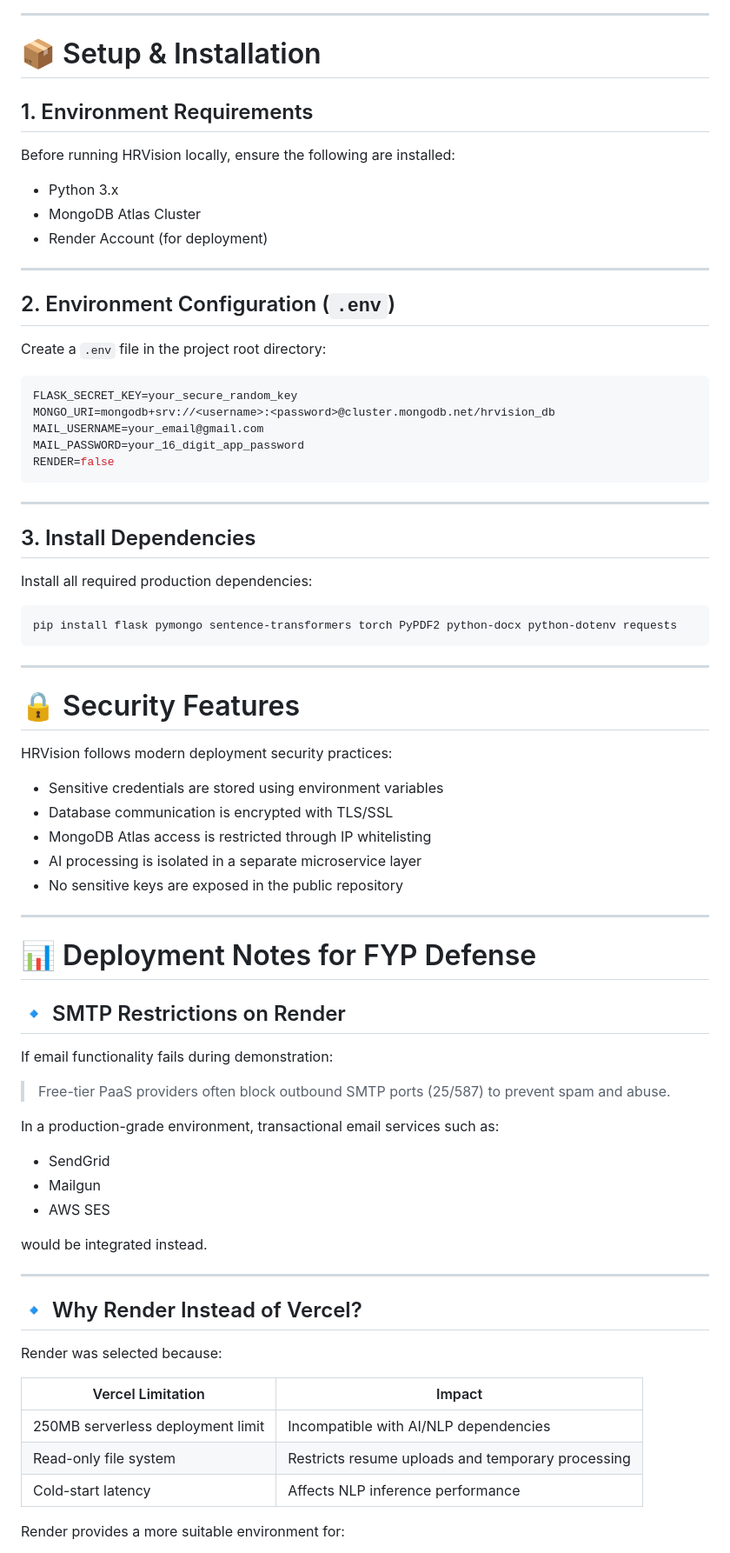
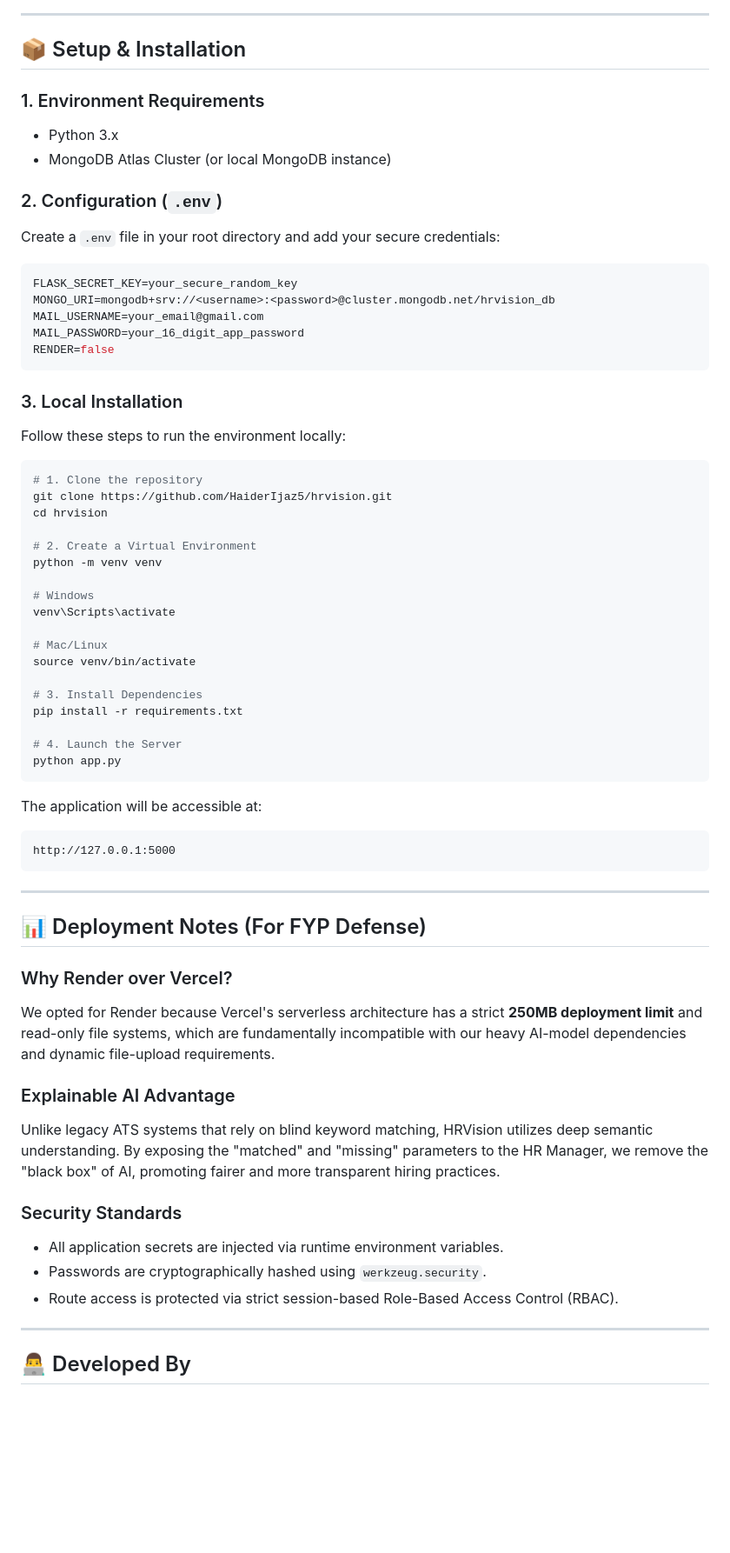
Before and after one commit to HaiderIjaz5/hrvision, a Markdown page: README.md, the part around one of its changes. Shown at 87% size. Rendered like a GitHub page; blank space fills up the shorter version.

````diff
--- a/README.md
+++ b/README.md
@@ -124,21 +61,16 @@ sequenceDiagram
 
 ---
 
-# 📦 Setup & Installation
+## 📦 Setup & Installation
 
-## 1. Environment Requirements
-
-Before running HRVision locally, ensure the following are installed:
+### 1. Environment Requirements
 
 - Python 3.x
-- MongoDB Atlas Cluster
-- Render Account (for deployment)
+- MongoDB Atlas Cluster (or local MongoDB instance)
 
----
+### 2. Configuration (`.env`)
 
-## 2. Environment Configuration (`.env`)
-
-Create a `.env` file in the project root directory:
+Create a `.env` file in your root directory and add your secure credentials:
 
 ```env
 FLASK_SECRET_KEY=your_secure_random_key
@@ -148,57 +80,56 @@ MAIL_PASSWORD=your_16_digit_app_password
 RENDER=false
 ```
 
----
+### 3. Local Installation
 
-## 3. Install Dependencies
-
-Install all required production dependencies:
+Follow these steps to run the environment locally:
 
 ```bash
-pip install flask pymongo sentence-transformers torch PyPDF2 python-docx python-dotenv requests
+# 1. Clone the repository
+git clone https://github.com/HaiderIjaz5/hrvision.git
+cd hrvision
+
+# 2. Create a Virtual Environment
+python -m venv venv
+
+# Windows
+venv\Scripts\activate
+
+# Mac/Linux
+source venv/bin/activate
+
+# 3. Install Dependencies
+pip install -r requirements.txt
+
+# 4. Launch the Server
+python app.py
+```
+
+The application will be accessible at:
+
+```text
+http://127.0.0.1:5000
 ```
 
 ---
 
-# 🔒 Security Features
+## 📊 Deployment Notes (For FYP Defense)
 
-HRVision follows modern deployment security practices:
+### Why Render over Vercel?
 
-- Sensitive credentials are stored using environment variables
-- Database communication is encrypted with TLS/SSL
-- MongoDB Atlas access is restricted through IP whitelisting
-- AI processing is isolated in a separate microservice layer
-- No sensitive keys are exposed in the public repository
+We opted for Render because Vercel's serverless architecture has a strict **250MB deployment limit** and read-only file systems, which are fundamentally incompatible with our heavy AI-model dependencies and dynamic file-upload requirements.
+
+### Explainable AI Advantage
+
+Unlike legacy ATS systems that rely on blind keyword matching, HRVision utilizes deep semantic understanding. By exposing the "matched" and "missing" parameters to the HR Manager, we remove the "black box" of AI, promoting fairer and more transparent hiring practices.
+
+### Security Standards
+
+- All application secrets are injected via runtime environment variables.
+- Passwords are cryptographically hashed using `werkzeug.security`.
+- Route access is protected via strict session-based Role-Based Access Control (RBAC).
 
 ---
 
-# 📊 Deployment Notes for FYP Defense
+## 👨‍💻 Developed By
 
-## 🔹 SMTP Restrictions on Render
-
-If email functionality fails during demonstration:
-
-> Free-tier PaaS providers often block outbound SMTP ports (25/587) to prevent spam and abuse.
-
-In a production-grade environment, transactional email services such as:
-
-- SendGrid
-- Mailgun
-- AWS SES
-
-would be integrated instead.
-
----
-
-## 🔹 Why Render Instead of Vercel?
-
-Render was selected because:
-
-| Vercel Limitation | Impact |
-|---|---|
-| 250MB serverless deployment limit | Incompatible with AI/NLP dependencies |
-| Read-only file system | Restricts resume uploads and temporary processing |
-| Cold-start latency | Affects NLP inference performance |
-
-Render provides a more suitable environment for:
-
````
Also changed, not shown: other parts of README.md (+40 -145 lines).
